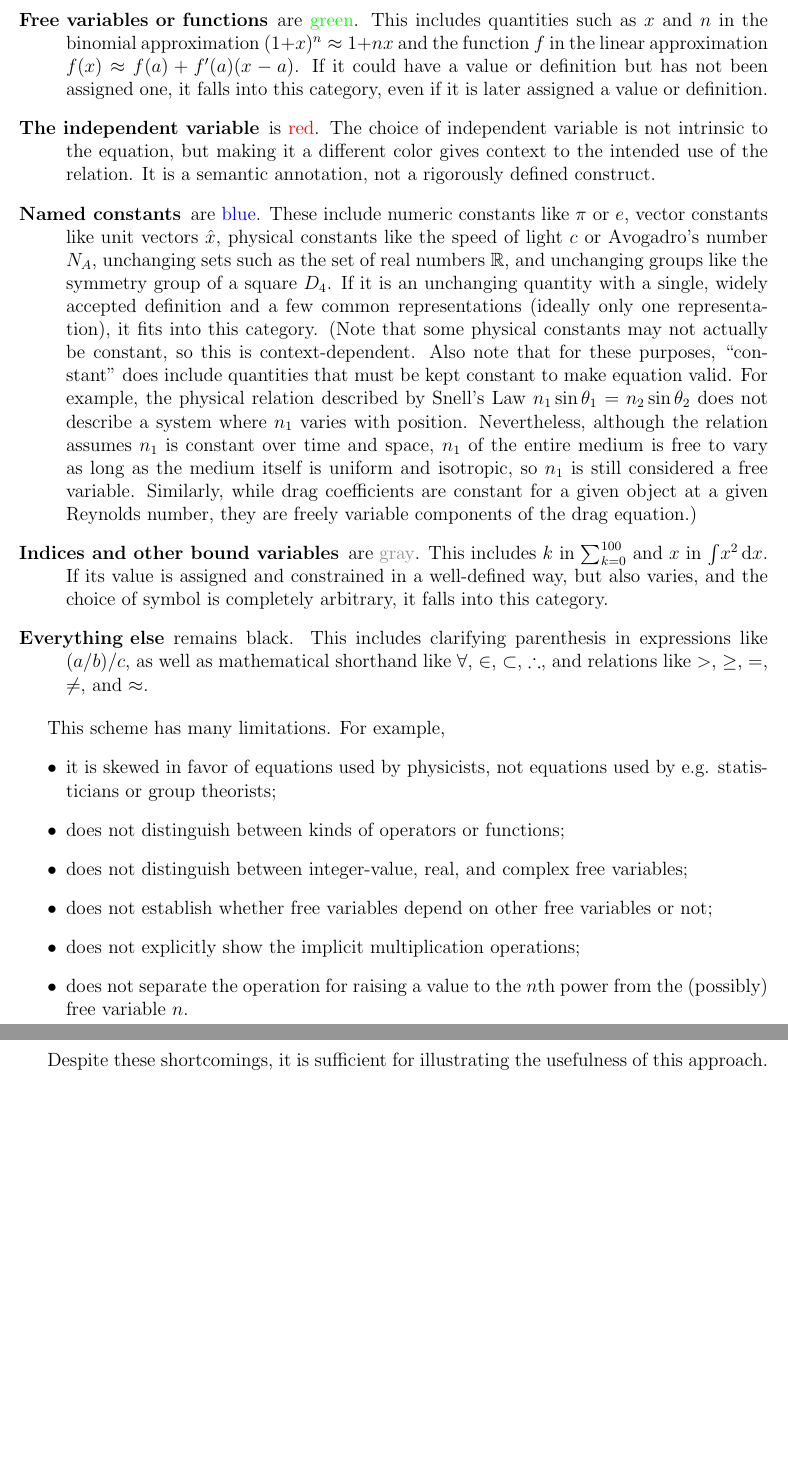
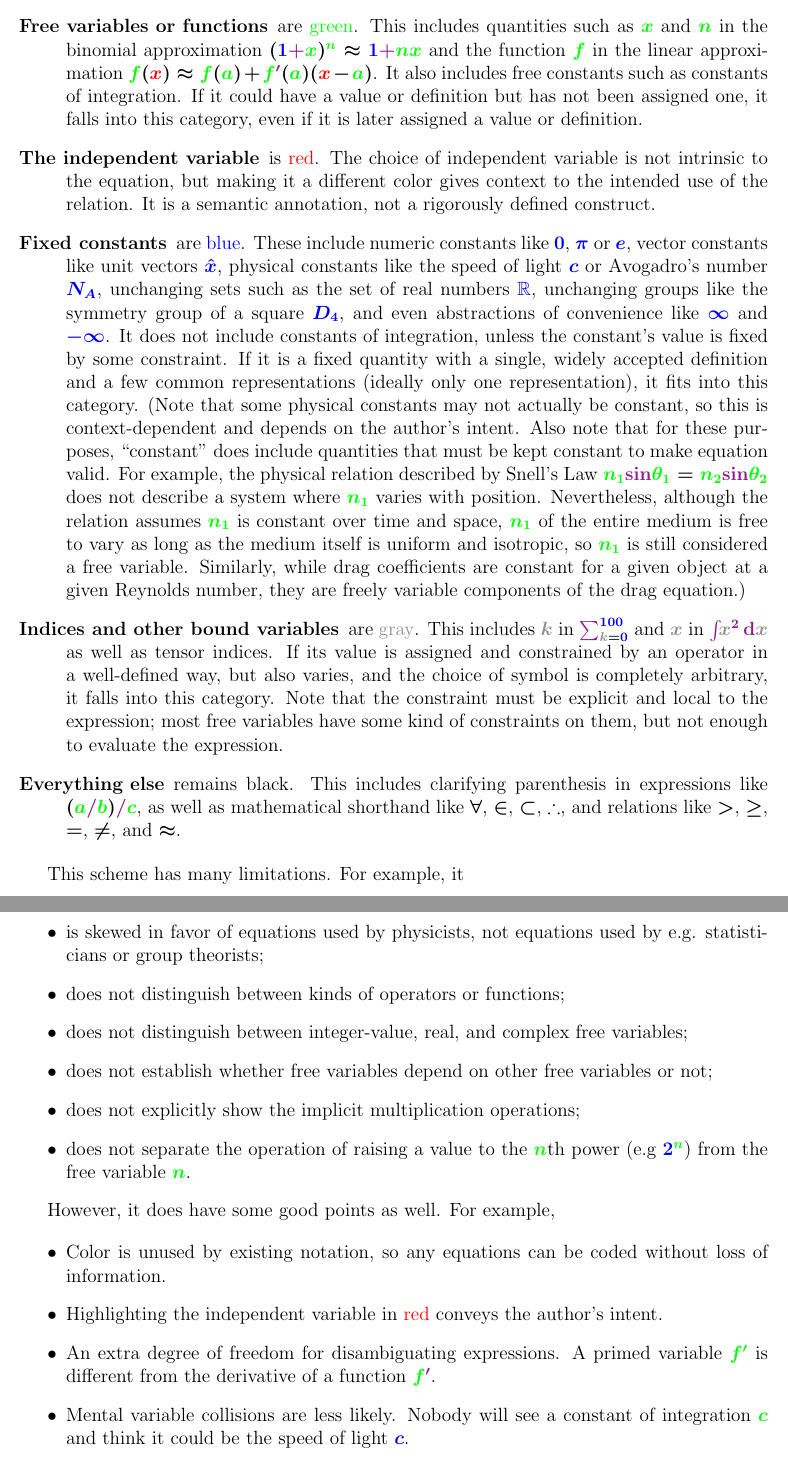
Before and after one commit to nbeaver/equation-manager-description, a LaTeX document (description.tex): two parts of pages 14 and 15 of 16 before the commit and two parts of pages 14 and 15 of 17 after it, joined at a grey line, cut so that both start at the same text, the shorter picture padded with empty space. Compiled offline with pdfLaTeX.

Commit message:
Color coded scheme description and discussed benefits and drawbacks more fully.

```diff
--- a/description.tex
+++ b/description.tex
@@ -6,7 +6,7 @@
 \usepackage{listings}
 \usepackage{hyperref}
 \usepackage[usenames,dvipsnames]{color}
-\definecolor{darkgray}{rgb}{0.3,0.3,0.3}
+%\definecolor{darkgray}{rgb}{0.3,0.3,0.3}
 \usepackage{graphicx} %for pngs
 \usepackage[left=1in,right=1in,top=1in,bottom=1in]{geometry}
 \author{Nathaniel Beaver}
@@ -664,8 +683,9 @@ Here is an example coloring scheme:
       and also generalized functions like the Dirac delta function.
       If it acts on zero or more inputs and is well-defined,
       it falls into this category.
-\item[Free variables or functions] are \textcolor{green}{green}. This includes quantities such as $x$ and $n$ in the binomial approximation $(1+x)^n \approx 1 + nx$
-      and the function $f$ in the linear approximation $f(x) \approx f(a) + f'(a)(x-a)$.
+\item[Free variables or functions] are \textcolor{green}{green}. This includes quantities such as $\fv{x}$ and $\fv{n}$ in the binomial approximation $(\fc{1}\op{+}\fv{x})^{\fv{n}} \approx \fc{1} \op{+} \fv{n}\fv{x}$
+      and the function $\fv{f}$ in the linear approximation $\fv{f}(\iv{x}) \approx \fv{f}(\fv{a}) + \fv{f}\op{'}(\fv{a})(\iv{x}-\fv{a})$.
+      It also includes free constants such as constants of integration.
       If it could have a value or definition but has not been assigned one,
       it falls into this category,
       even if it is later assigned a value or definition.
@@ -675,50 +695,69 @@ Here is an example coloring scheme:
       It is a semantic annotation,
       not a rigorously defined construct.
 
-\item[Named constants] are \textcolor{blue}{blue}.
-      These include numeric constants like $\pi$ or $e$,
-      vector constants like unit vectors $\hat{x}$,
-      physical constants like the speed of light $c$ or Avogadro's number $N_A$,
-      unchanging sets such as the set of real numbers $\mathbb{R}$,
-      and unchanging groups like the symmetry group of a square $D_4$.
-      If it is an unchanging quantity with a single,
+\item[Fixed constants] are \fc{blue}.
+      These include numeric constants like $\fc{0}$, $\fc{\pi}$ or $\fc{e}$,
+      vector constants like unit vectors $\fc{\hat{x}}$,
+      physical constants like the speed of light $\fc{c}$ or Avogadro's number $\fc{N_A}$,
+      unchanging sets such as the set of real numbers $\fc{\mathbb{R}}$,
+      unchanging groups like the symmetry group of a square $\fc{D_4}$,
+      and even abstractions of convenience like $\fc{\infty}$ and $\fc{-\infty}$.
+      It does not include constants of integration,
+      unless the constant's value is fixed by some constraint.
+      If it is a fixed quantity with a single,
       widely accepted definition and a few common representations (ideally only one representation),
       it fits into this category.
       (Note that some physical constants may not actually be constant,
-      so this is context-dependent.
+      so this is context-dependent and depends on the author's intent.
       Also note that for these purposes,
       ``constant'' does include quantities that must be kept constant to make equation valid.
       For example,
       the physical relation described by Snell's Law
-      $n_1 \sin \theta_1 = n_2 \sin \theta_2$
-      does not describe a system where $n_1$ varies with position.
+      $\fv{n_1} \op{\sin} \fv{\theta_1} = \fv{n_2} \op{\sin} \fv{\theta_2}$
+      does not describe a system where $\fv{n_1}$ varies with position.
       Nevertheless,
-      although the relation assumes $n_1$ is constant over time and space,
-      $n_1$ of the entire medium is free to vary as long as the medium itself is uniform and isotropic,
-      so $n_1$ is still considered a free variable.
+      although the relation assumes $\fv{n_1}$ is constant over time and space,
+      $\fv{n_1}$ of the entire medium is free to vary as long as the medium itself is uniform and isotropic,
+      so $\fv{n_1}$ is still considered a free variable.
       Similarly,
       while drag coefficients are constant for a given object at a given Reynolds number,
       they are freely variable components of the drag equation.)
-\item[Indices and other bound variables] are \textcolor{Gray}{gray}. This includes $k$ in $\sum_{k = 0}^{100}$ and $x$ in $\int \! x^2 \, \mathrm{d}x$.
-      If its value is assigned and constrained in a well-defined way,
+\item[Indices and other bound variables] are \bv{gray}. This includes $\bv{k}$ in $\op{\sum_{\bv{k} \nt{=} \fc{0}}^{\fc{100}}}$ and $\bv{x}$ in $\op{\int} \! \bv{x}^{\op{2}} \, \op{\mathrm{d}} \bv{x}$ as well as tensor indices.
+      If its value is assigned and constrained by an operator in a well-defined way,
       but also varies,
       and the choice of symbol is completely arbitrary,
       it falls into this category.
+      Note that the constraint must be explicit and local to the expression;
+      most free variables have some kind of constraints on them,
+      but not enough to evaluate the expression.
 \item[Everything else] remains black.
-      This includes clarifying parenthesis in expressions like $(a/b)/c$, as well as mathematical shorthand like $\forall$, $\in$, $\subset$, $\therefore$, and relations like $>$, $\geq$, $=$, $\neq$, and $\approx$.
+      This includes clarifying parenthesis in expressions like
+      $(
+        \fv{a} \op{/} \fv{b}
+       )\op{/}
+       \fv{c}$,
+      as well as mathematical shorthand like $\forall$, $\in$, $\subset$, $\therefore$, and relations like $>$, $\geq$, $=$, $\neq$, and $\approx$.
 \end{description}
 
 This scheme has many limitations.
-For example,
+For example, it
 \begin{itemize}
-\item it is skewed in favor of equations used by physicists,
+\item is skewed in favor of equations used by physicists,
 not equations used by e.g. statisticians or group theorists;
 \item does not distinguish between kinds of operators or functions;
 \item does not distinguish between integer-value, real, and complex free variables;
 \item does not establish whether free variables depend on other free variables or not;
 \item does not explicitly show the implicit multiplication operations;
-\item does not separate the operation for raising a value to the $n$th power from the (possibly) free variable $n$.
+\item does not separate the operation of raising a value to the $\fv{n}$th power (e.g $\fc{2}^{\fv{n}}$) from the free variable $\fv{n}$.
 \end{itemize}
 
-Despite these shortcomings, it is sufficient for illustrating the usefulness of this approach.
+However, it does have some good points as well. For example,
 
+\begin{itemize}
+\item Color is unused by existing notation,
+      so any equations can be coded without loss of information.
+\item Highlighting the independent variable in \iv{red} conveys the author's intent.
+\item An extra degree of freedom for disambiguating expressions. A primed variable $\fv{f'}$ is different from the derivative of a function $\fv{f}\op{'}$.
+\item Mental variable collisions are less likely.
+      Nobody will see a constant of integration $\fv{c}$ and think it could be the speed of light $\fc{c}$.
+\item The line between functions and variables is generally not clear-cut,
```
Also changed, not shown: description.tex (121 more changed lines).
